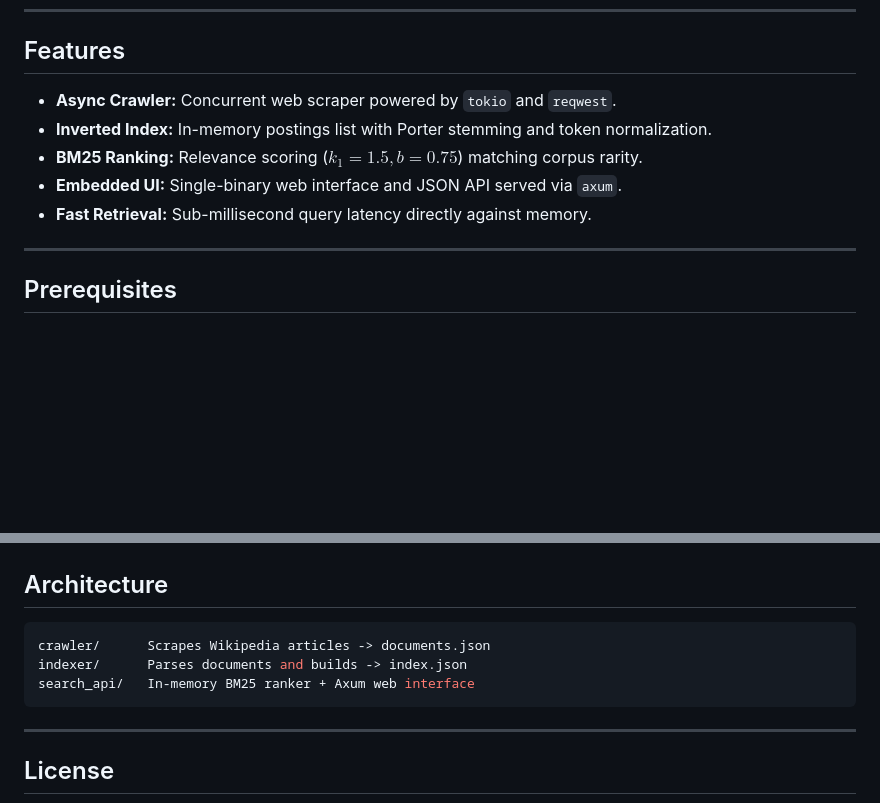
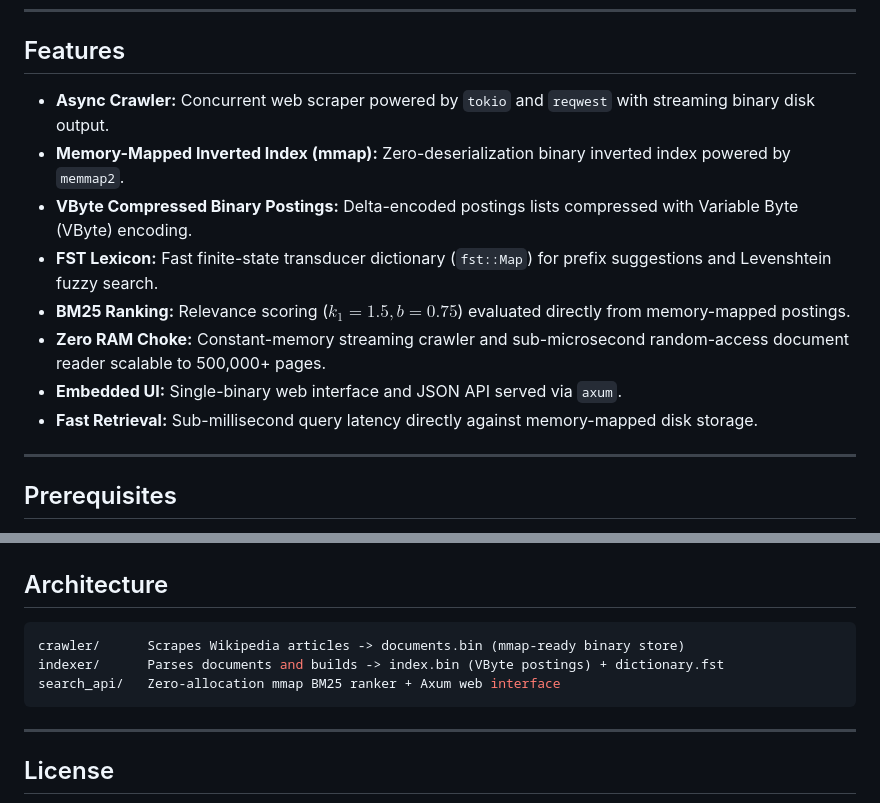
Before and after one commit to Dercypt/mini-search-engine, a Markdown page: README.md, 2 parts joined by grey strips. Rendered like a GitHub page; blank space fills up the shorter version.

Commit message:
docs: document mmap storage, VByte binary postings, and architecture updates

````diff
--- a/README.md
+++ b/README.md
@@ -6,11 +6,14 @@ A lightweight, from-scratch search engine built in Rust. Features an asynchronou
 ---
 
 ## Features
-* **Async Crawler:** Concurrent web scraper powered by `tokio` and `reqwest`.
-* **Inverted Index:** In-memory postings list with Porter stemming and token normalization.
-* **BM25 Ranking:** Relevance scoring ($k_1 = 1.5, b = 0.75$) matching corpus rarity.
+* **Async Crawler:** Concurrent web scraper powered by `tokio` and `reqwest` with streaming binary disk output.
+* **Memory-Mapped Inverted Index (mmap):** Zero-deserialization binary inverted index powered by `memmap2`.
+* **VByte Compressed Binary Postings:** Delta-encoded postings lists compressed with Variable Byte (VByte) encoding.
+* **FST Lexicon:** Fast finite-state transducer dictionary (`fst::Map`) for prefix suggestions and Levenshtein fuzzy search.
+* **BM25 Ranking:** Relevance scoring ($k_1 = 1.5, b = 0.75$) evaluated directly from memory-mapped postings.
+* **Zero RAM Choke:** Constant-memory streaming crawler and sub-microsecond random-access document reader scalable to 500,000+ pages.
 * **Embedded UI:** Single-binary web interface and JSON API served via `axum`.
-* **Fast Retrieval:** Sub-millisecond query latency directly against memory.
+* **Fast Retrieval:** Sub-millisecond query latency directly against memory-mapped disk storage.
 
 ---
 
@@ -101,9 +104,9 @@ If `q` is missing, the API returns `400 Bad Request`.
 
 ## Architecture
 ```bash
-crawler/      Scrapes Wikipedia articles -> documents.json
-indexer/      Parses documents and builds -> index.json
-search_api/   In-memory BM25 ranker + Axum web interface
+crawler/      Scrapes Wikipedia articles -> documents.bin (mmap-ready binary store)
+indexer/      Parses documents and builds -> index.bin (VByte postings) + dictionary.fst
+search_api/   Zero-allocation mmap BM25 ranker + Axum web interface
 ```
 
 ---
````
